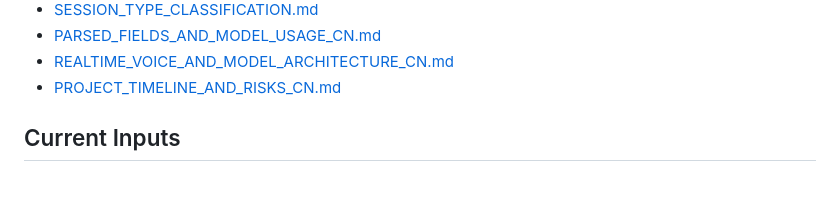
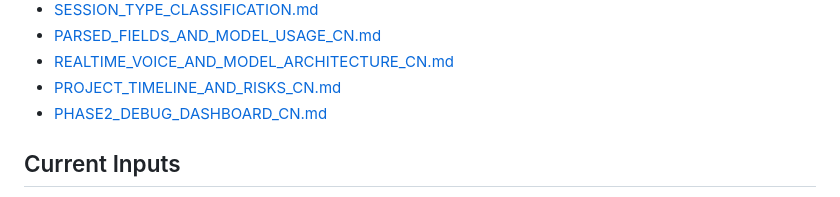
Before and after one commit to Sn55555/Asurada, a Markdown page: asurada-core/README.md, the part around the change. GitHub-like rendering.

Commit message:
Add phase-two dashboard doc

```diff
--- a/asurada-core/README.md
+++ b/asurada-core/README.md
@@ -24,6 +24,7 @@ See also:
 - [PARSED_FIELDS_AND_MODEL_USAGE_CN.md](PARSED_FIELDS_AND_MODEL_USAGE_CN.md)
 - [REALTIME_VOICE_AND_MODEL_ARCHITECTURE_CN.md](REALTIME_VOICE_AND_MODEL_ARCHITECTURE_CN.md)
 - [PROJECT_TIMELINE_AND_RISKS_CN.md](PROJECT_TIMELINE_AND_RISKS_CN.md)
+- [PHASE2_DEBUG_DASHBOARD_CN.md](PHASE2_DEBUG_DASHBOARD_CN.md)
 
 ## Current Inputs
 
```
Also changed, not shown: asurada-core/PHASE2_DEBUG_DASHBOARD_CN.md (added, +183 -0 lines).
